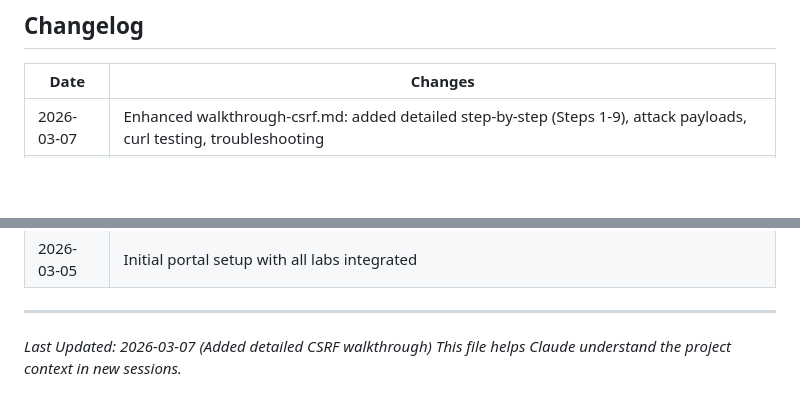
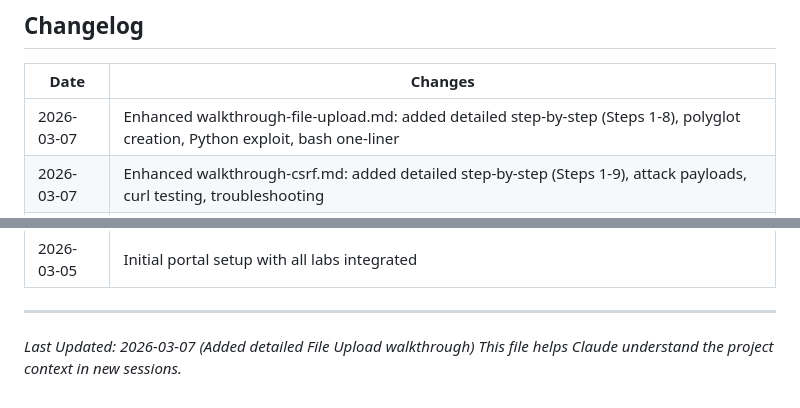
Before and after one commit to phwrscr1pt/Hackdaybc, a Markdown page: docs/CLAUDE_CONTEXT.md, 2 parts joined by grey strips. GitHub-like rendering; blank space fills up the shorter version.

Commit message:
Update CLAUDE_CONTEXT.md with File Upload walkthrough enhancement
Co-Authored-By: Claude Opus 4.5 <noreply@anthropic.com>

```diff
--- a/docs/CLAUDE_CONTEXT.md
+++ b/docs/CLAUDE_CONTEXT.md
@@ -393,6 +393,7 @@ If you need to contact the instructor or have questions about the project purpos
 
 | Date | Changes |
 |------|---------|
+| 2026-03-07 | Enhanced walkthrough-file-upload.md: added detailed step-by-step (Steps 1-8), polyglot creation, Python exploit, bash one-liner |
 | 2026-03-07 | Enhanced walkthrough-csrf.md: added detailed step-by-step (Steps 1-9), attack payloads, curl testing, troubleshooting |
 | 2026-03-07 | Enhanced walkthrough-xss.md: added detailed step-by-step (Steps 1-10), filter bypass, working payloads table, quick test URLs |
 | 2026-03-07 | Fixed SSRF lab navigation links to use /api/ prefix (Home, Resources, Wordlist download) - deployed and verified working |
@@ -426,5 +427,5 @@ If you need to contact the instructor or have questions about the project purpos
 
 ---
 
-*Last Updated: 2026-03-07 (Added detailed CSRF walkthrough)*
+*Last Updated: 2026-03-07 (Added detailed File Upload walkthrough)*
 *This file helps Claude understand the project context in new sessions.*
```
